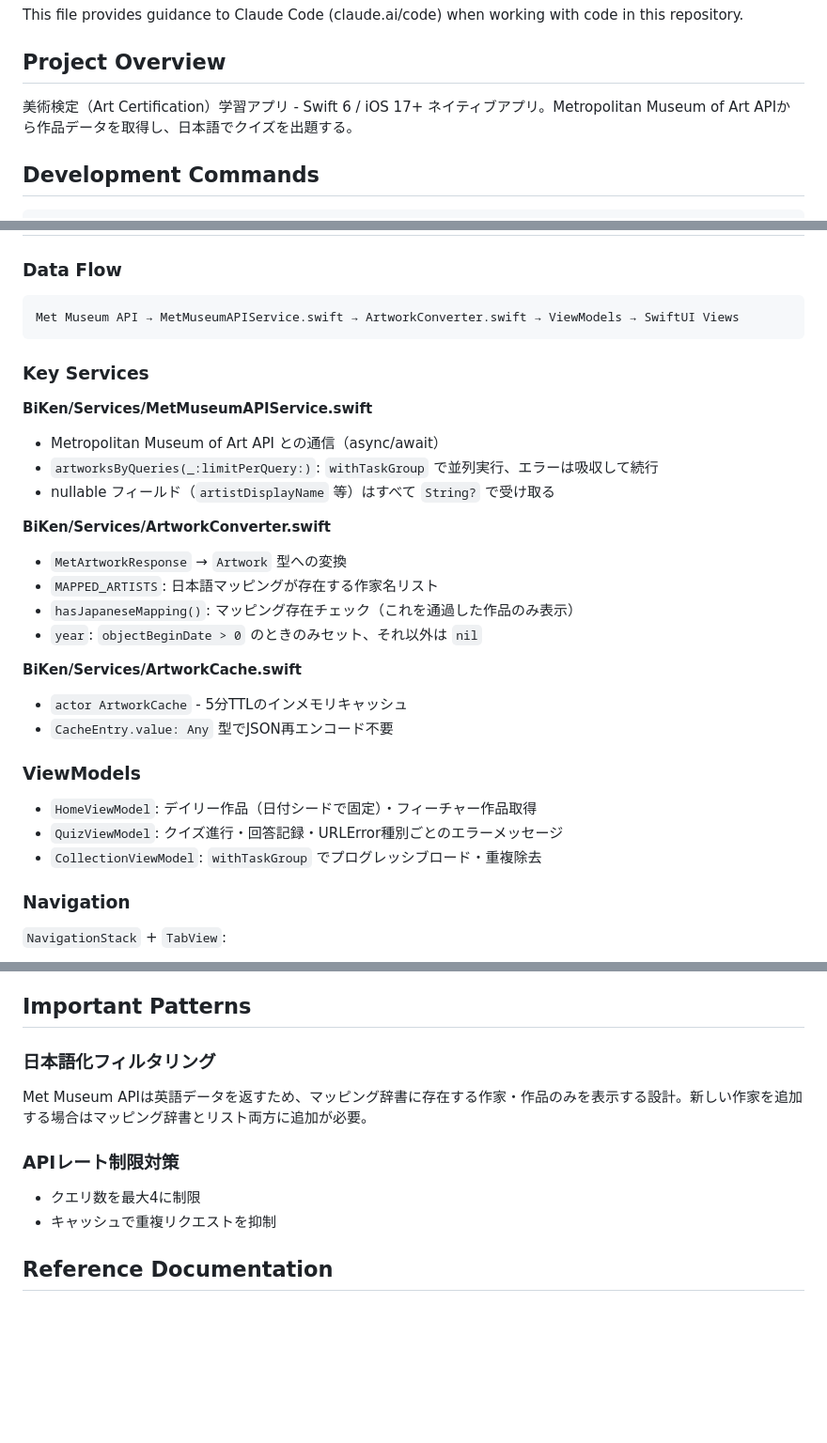
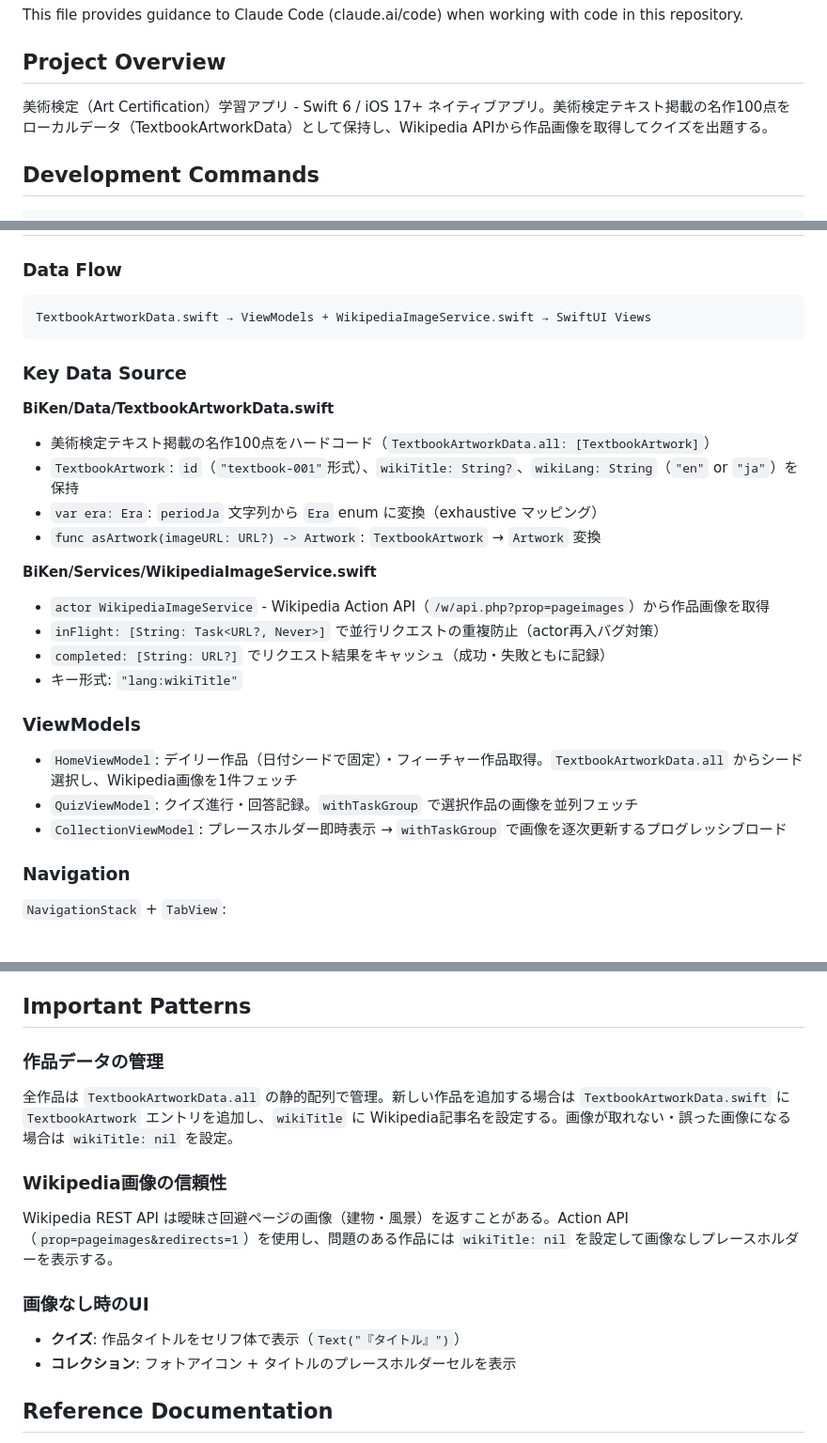
Before and after one commit to tsubasa-ito/bi-ken, a Markdown page: CLAUDE.md, 3 parts joined by grey strips. Shown at 94% size. Rendered like a GitHub page; blank space fills up the shorter version.

Commit message:
docs: Met API廃止とTextbookArtworkData移行をドキュメントに反映
CLAUDE.mdのデータフロー・Key Services・Important Patternsを
TextbookArtworkData + WikipediaImageServiceベースに更新。
README.mdのプロジェクト構成からMetMuseumAPIService等を削除し
Data/TextbookArtworkData.swiftとWikipediaImageService.swiftを追加。

Co-Authored-By: Claude Sonnet 4.6 <noreply@anthropic.com>

````diff
--- a/CLAUDE.md
+++ b/CLAUDE.md
@@ -4,7 +4,7 @@ This file provides guidance to Claude Code (claude.ai/code) when working with co
 
 ## Project Overview
 
-美術検定（Art Certification）学習アプリ - Swift 6 / iOS 17+ ネイティブアプリ。Metropolitan Museum of Art APIから作品データを取得し、日本語でクイズを出題する。
+美術検定（Art Certification）学習アプリ - Swift 6 / iOS 17+ ネイティブアプリ。美術検定テキスト掲載の名作100点をローカルデータ（TextbookArtworkData）として保持し、Wikipedia APIから作品画像を取得してクイズを出題する。
 
 ## Development Commands
 
@@ -24,31 +24,28 @@ xcrun simctl launch booted com.tebasakin.biken
 
 ### Data Flow
 ```
-Met Museum API → MetMuseumAPIService.swift → ArtworkConverter.swift → ViewModels → SwiftUI Views
+TextbookArtworkData.swift → ViewModels + WikipediaImageService.swift → SwiftUI Views
 ```
 
-### Key Services
+### Key Data Source
 
-**BiKen/Services/MetMuseumAPIService.swift**
-- Metropolitan Museum of Art API との通信（async/await）
-- `artworksByQueries(_:limitPerQuery:)`: `withTaskGroup` で並列実行、エラーは吸収して続行
-- nullable フィールド（`artistDisplayName` 等）はすべて `String?` で受け取る
+**BiKen/Data/TextbookArtworkData.swift**
+- 美術検定テキスト掲載の名作100点をハードコード（`TextbookArtworkData.all: [TextbookArtwork]`）
+- `TextbookArtwork`: `id`（`"textbook-001"`形式）、`wikiTitle: String?`、`wikiLang: String`（`"en"` or `"ja"`）を保持
+- `var era: Era`: `periodJa` 文字列から `Era` enum に変換（exhaustive マッピング）
+- `func asArtwork(imageURL: URL?) -> Artwork`: `TextbookArtwork` → `Artwork` 変換
 
-**BiKen/Services/ArtworkConverter.swift**
-- `MetArtworkResponse` → `Artwork` 型への変換
-- `MAPPED_ARTISTS`: 日本語マッピングが存在する作家名リスト
-- `hasJapaneseMapping()`: マッピング存在チェック（これを通過した作品のみ表示）
-- `year`: `objectBeginDate > 0` のときのみセット、それ以外は `nil`
-
-**BiKen/Services/ArtworkCache.swift**
-- `actor ArtworkCache` - 5分TTLのインメモリキャッシュ
-- `CacheEntry.value: Any` 型でJSON再エンコード不要
+**BiKen/Services/WikipediaImageService.swift**
+- `actor WikipediaImageService` - Wikipedia Action API（`/w/api.php?prop=pageimages`）から作品画像を取得
+- `inFlight: [String: Task<URL?, Never>]` で並行リクエストの重複防止（actor再入バグ対策）
+- `completed: [String: URL?]` でリクエスト結果をキャッシュ（成功・失敗ともに記録）
+- キー形式: `"lang:wikiTitle"`
 
 ### ViewModels
 
-- `HomeViewModel`: デイリー作品（日付シードで固定）・フィーチャー作品取得
-- `QuizViewModel`: クイズ進行・回答記録・URLError種別ごとのエラーメッセージ
-- `CollectionViewModel`: `withTaskGroup` でプログレッシブロード・重複除去
+- `HomeViewModel`: デイリー作品（日付シードで固定）・フィーチャー作品取得。`TextbookArtworkData.all` からシード選択し、Wikipedia画像を1件フェッチ
+- `QuizViewModel`: クイズ進行・回答記録。`withTaskGroup` で選択作品の画像を並列フェッチ
+- `CollectionViewModel`: プレースホルダー即時表示 → `withTaskGroup` で画像を逐次更新するプログレッシブロード
 
 ### Navigation
 
@@ -104,12 +101,15 @@ enum QuizMode: Equatable, Hashable {
 
 ## Important Patterns
 
-### 日本語化フィルタリング
-Met Museum APIは英語データを返すため、マッピング辞書に存在する作家・作品のみを表示する設計。新しい作家を追加する場合はマッピング辞書とリスト両方に追加が必要。
+### 作品データの管理
+全作品は `TextbookArtworkData.all` の静的配列で管理。新しい作品を追加する場合は `TextbookArtworkData.swift` に `TextbookArtwork` エントリを追加し、`wikiTitle` に Wikipedia記事名を設定する。画像が取れない・誤った画像になる場合は `wikiTitle: nil` を設定。
 
-### APIレート制限対策
-- クエリ数を最大4に制限
-- キャッシュで重複リクエストを抑制
+### Wikipedia画像の信頼性
+Wikipedia REST API は曖昧さ回避ページの画像（建物・風景）を返すことがある。Action API（`prop=pageimages&redirects=1`）を使用し、問題のある作品には `wikiTitle: nil` を設定して画像なしプレースホルダーを表示する。
+
+### 画像なし時のUI
+- **クイズ**: 作品タイトルをセリフ体で表示（`Text("『タイトル』")`）
+- **コレクション**: フォトアイコン + タイトルのプレースホルダーセルを表示
 
 ## Reference Documentation
 
````
Also changed, not shown: other parts of CLAUDE.md (+1 -1 lines), README.md (+14 -12 lines).
